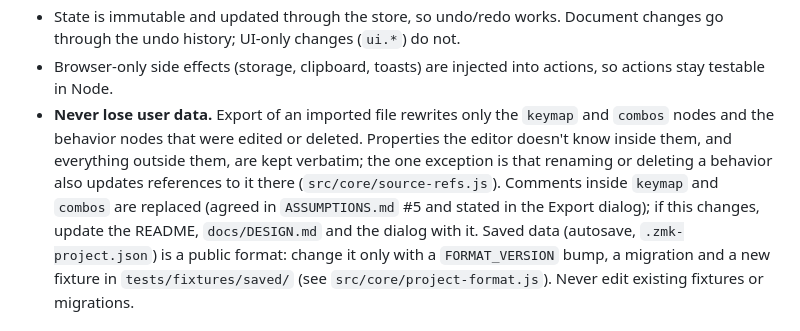
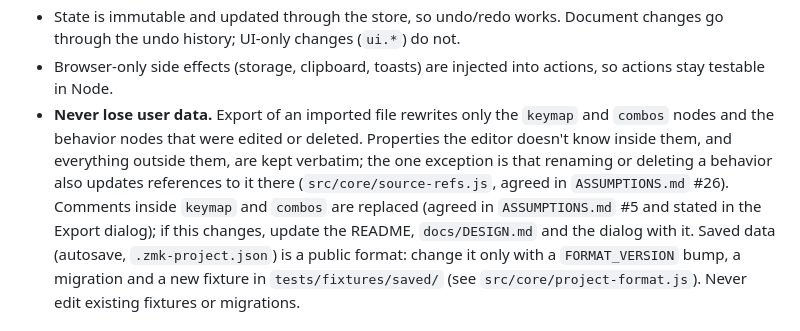
Before and after one commit to ulkden/zmk-yakme, a Markdown page: AGENTS.md, the part around the change. Rendered like a GitHub page.

```diff
--- a/AGENTS.md
+++ b/AGENTS.md
@@ -41,8 +41,9 @@ Run `npm run check` and the relevant browser tests before every commit. CI runs
 - **Never lose user data.** Export of an imported file rewrites only the `keymap` and `combos` nodes
   and the behavior nodes that were edited or deleted. Properties the editor doesn't know inside them,
   and everything outside them, are kept verbatim; the one exception is that renaming or deleting a
-  behavior also updates references to it there (`src/core/source-refs.js`). Comments inside `keymap` and `combos` are replaced
-  (agreed in `ASSUMPTIONS.md` #5 and stated in the Export dialog); if this changes, update the
+  behavior also updates references to it there (`src/core/source-refs.js`, agreed in
+  `ASSUMPTIONS.md` #26). Comments inside `keymap` and `combos` are replaced (agreed in
+  `ASSUMPTIONS.md` #5 and stated in the Export dialog); if this changes, update the
   README, `docs/DESIGN.md` and the dialog with it. Saved data (autosave, `.zmk-project.json`) is a public format: change it only
   with a `FORMAT_VERSION` bump, a migration and a new fixture in `tests/fixtures/saved/` (see
   `src/core/project-format.js`). Never edit existing fixtures or migrations.
```
Also changed, not shown: ASSUMPTIONS.md (+8 -0 lines).
